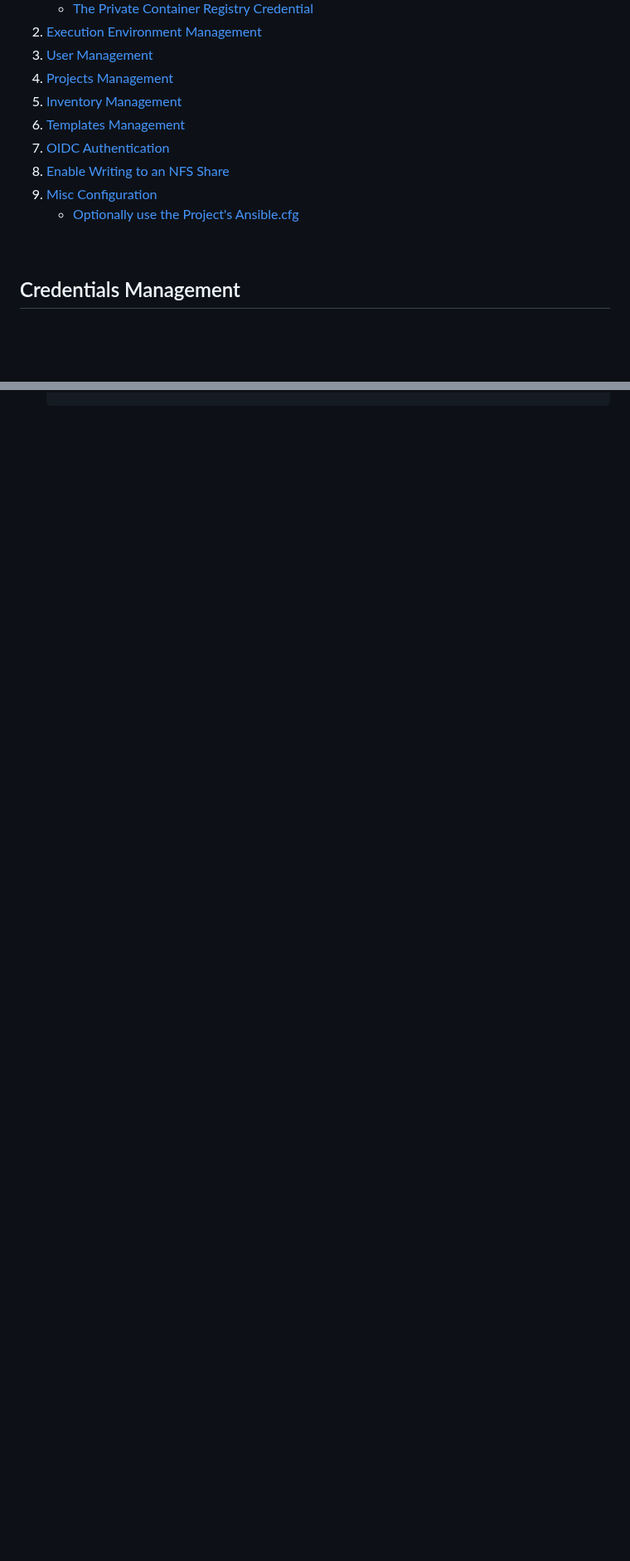
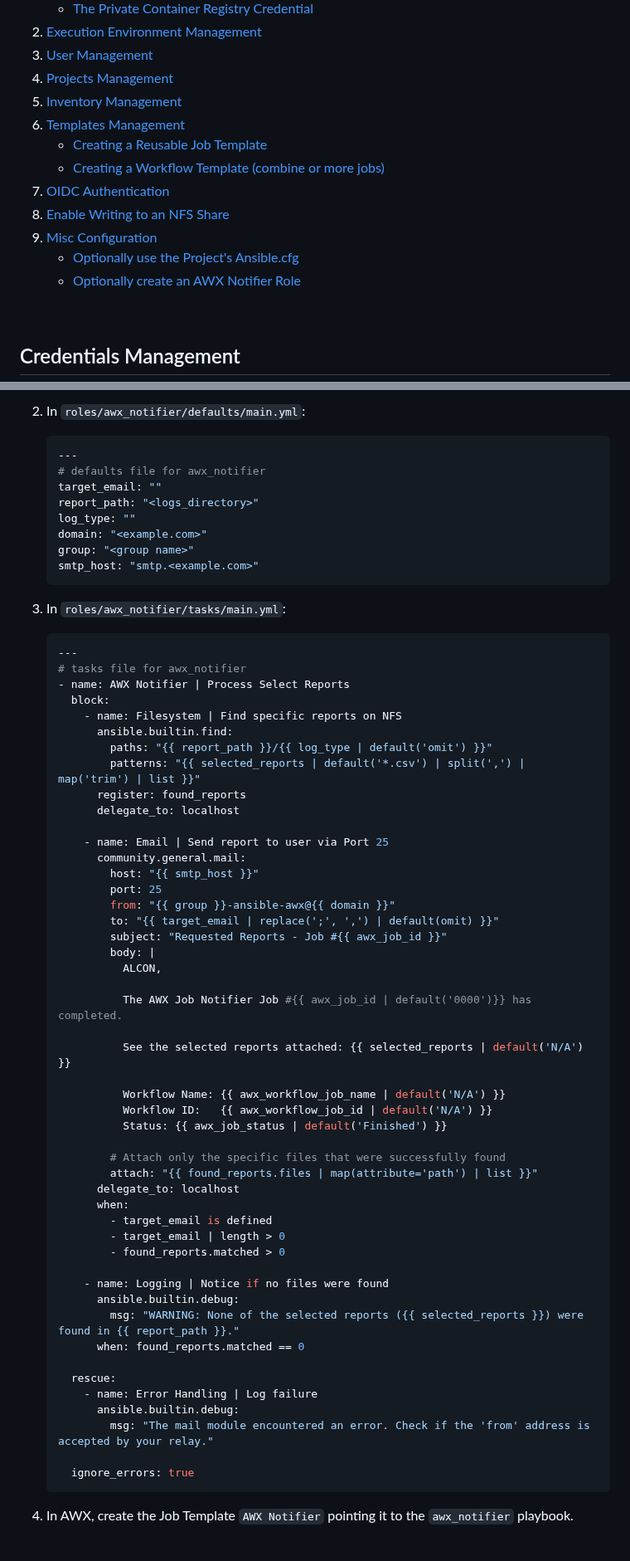
Before and after one commit to RedHatRanger/best_linux_scripts_and_commands, a Markdown page: documentation/awx/awx_configuration.md, 2 parts joined by grey strips. Shown at 83% size. Drawn GitHub-style; blank space fills up the shorter version.

````diff
--- a/documentation/awx/awx_configuration.md
+++ b/documentation/awx/awx_configuration.md
@@ -11,10 +11,13 @@
 1. [Projects Management](#projects-management)
 1. [Inventory Management](#inventory-management)
 1. [Templates Management](#templates-management)
+    - [Creating a Reusable Job Template](#creating-a-job-template)
+    - [Creating a Workflow Template (combine or more jobs)](#creating-a-workflow-template)
 1. [OIDC Authentication](#oidc-authentication)
 1. [Enable Writing to an NFS Share](#enable-writing-to-an-nfs-share)
 1. [Misc Configuration](#misc-configuration)
     - [Optionally use the Project's Ansible.cfg](#optionally-configure-awx-to-use-the-projects-ansiblecfg-instead-of-the-container-one)
+    - [Optionally create an AWX Notifier Role](#optionally-create-the-awx-notifier-role)
 
 <br>
 
@@ -302,0 +346,65 @@
+1. In `roles/awx_notifier/defaults/main.yml`:
+    ```yaml
+    ---
+    # defaults file for awx_notifier
+    target_email: ""
+    report_path: "<logs_directory>"
+    log_type: ""
+    domain: "<example.com>"
+    group: "<group name>"
+    smtp_host: "smtp.<example.com>"
+    ```
+
+1. In `roles/awx_notifier/tasks/main.yml`:
+    ```yaml
+    ---
+    # tasks file for awx_notifier
+    - name: AWX Notifier | Process Select Reports
+      block:
+        - name: Filesystem | Find specific reports on NFS
+          ansible.builtin.find:
+            paths: "{{ report_path }}/{{ log_type | default('omit') }}"
+            patterns: "{{ selected_reports | default('*.csv') | split(',') | map('trim') | list }}"
+          register: found_reports
+          delegate_to: localhost
+
+        - name: Email | Send report to user via Port 25
+          community.general.mail:
+            host: "{{ smtp_host }}"
+            port: 25
+            from: "{{ group }}-ansible-awx@{{ domain }}"
+            to: "{{ target_email | replace(';', ',') | default(omit) }}"
+            subject: "Requested Reports - Job #{{ awx_job_id }}"
+            body: |
+              ALCON,
+
+              The AWX Job Notifier Job #{{ awx_job_id | default('0000')}} has completed.
+
+              See the selected reports attached: {{ selected_reports | default('N/A') }}
+
+              Workflow Name: {{ awx_workflow_job_name | default('N/A') }}
+              Workflow ID:   {{ awx_workflow_job_id | default('N/A') }}
+              Status: {{ awx_job_status | default('Finished') }}
+
+            # Attach only the specific files that were successfully found
+            attach: "{{ found_reports.files | map(attribute='path') | list }}"
+          delegate_to: localhost
+          when:
+            - target_email is defined
+            - target_email | length > 0
+            - found_reports.matched > 0
+
+        - name: Logging | Notice if no files were found
+          ansible.builtin.debug:
+            msg: "WARNING: None of the selected reports ({{ selected_reports }}) were found in {{ report_path }}."
+          when: found_reports.matched == 0
+
+      rescue:
+        - name: Error Handling | Log failure
+          ansible.builtin.debug:
+            msg: "The mail module encountered an error. Check if the 'from' address is accepted by your relay."
+
+      ignore_errors: true
+    ```
+1. In AWX, create the Job Template `AWX Notifier` pointing it to the `awx_notifier` playbook.
+
````
Also changed, not shown: other parts of documentation/awx/awx_configuration.md (+44 -1 lines).
